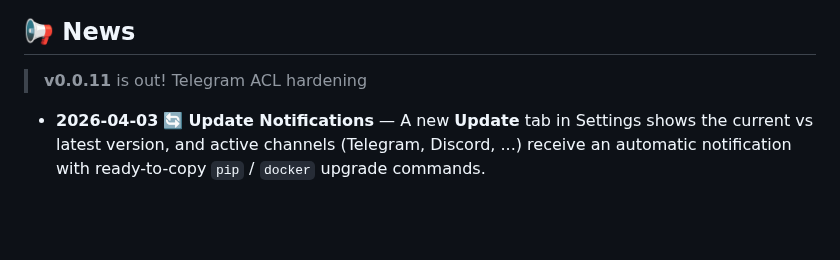
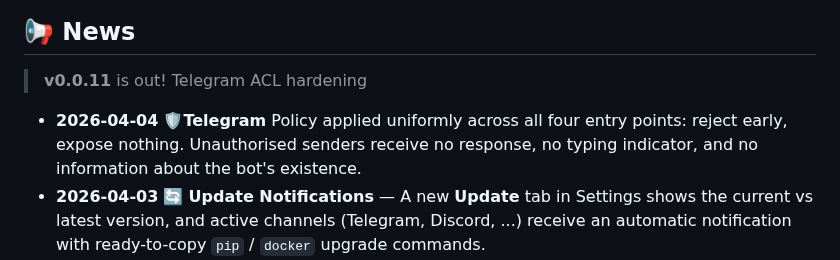
Before and after one commit to RikyZ90/ShibaClaw, a Markdown page: README.md, the part around the change. Rendered like a GitHub page; blank space fills up the shorter version.

```diff
--- a/README.md
+++ b/README.md
@@ -22,6 +22,7 @@ The **only** AI agent framework combining **extreme multi-layer security** (Stru
 
 > **v0.0.11** is out! Telegram ACL hardening
 
+- **2026-04-04** 🛡️**Telegram** Policy applied uniformly across all four entry points: reject early, expose nothing. Unauthorised senders receive no response, no typing indicator, and no information about the bot's existence.
 - **2026-04-03** 🔄 **Update Notifications** — A new **Update** tab in Settings shows the current vs latest version, and active channels (Telegram, Discord, ...) receive an automatic notification with ready-to-copy `pip` / `docker` upgrade commands.
 - **2026-04-03** 📦 **Available on PyPI & Docker** — Install in one line: `pip install shibaclaw`. Docker images are published automatically on every release to `ghcr.io/rikyz90/shibaclaw`.
 - **2026-04-01** 📂 **Integrated File Browser** — A full file explorer in the WebUI sidebar: browse, view, edit and save workspace files directly from the browser. Path-traversal protected and workspace-sandboxed.
```
